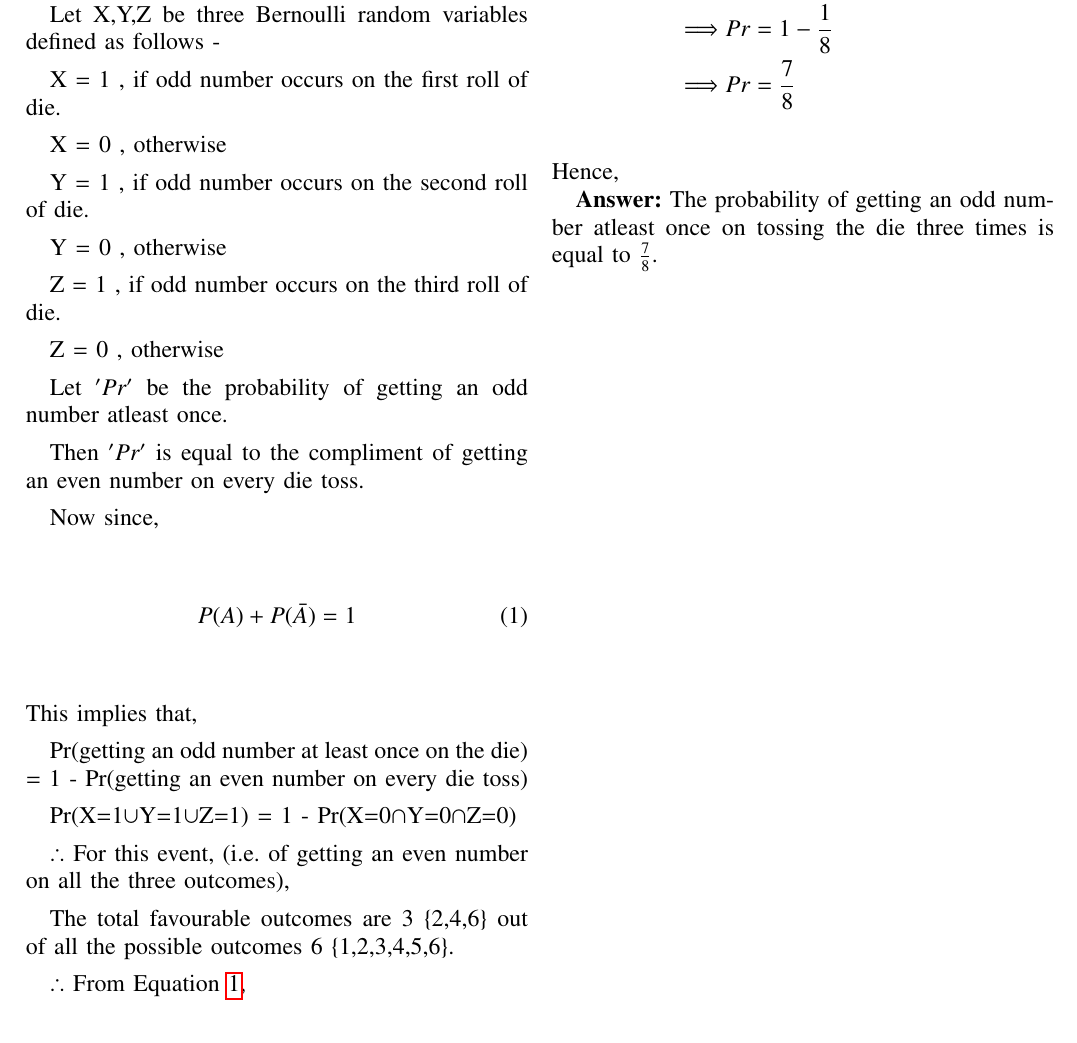
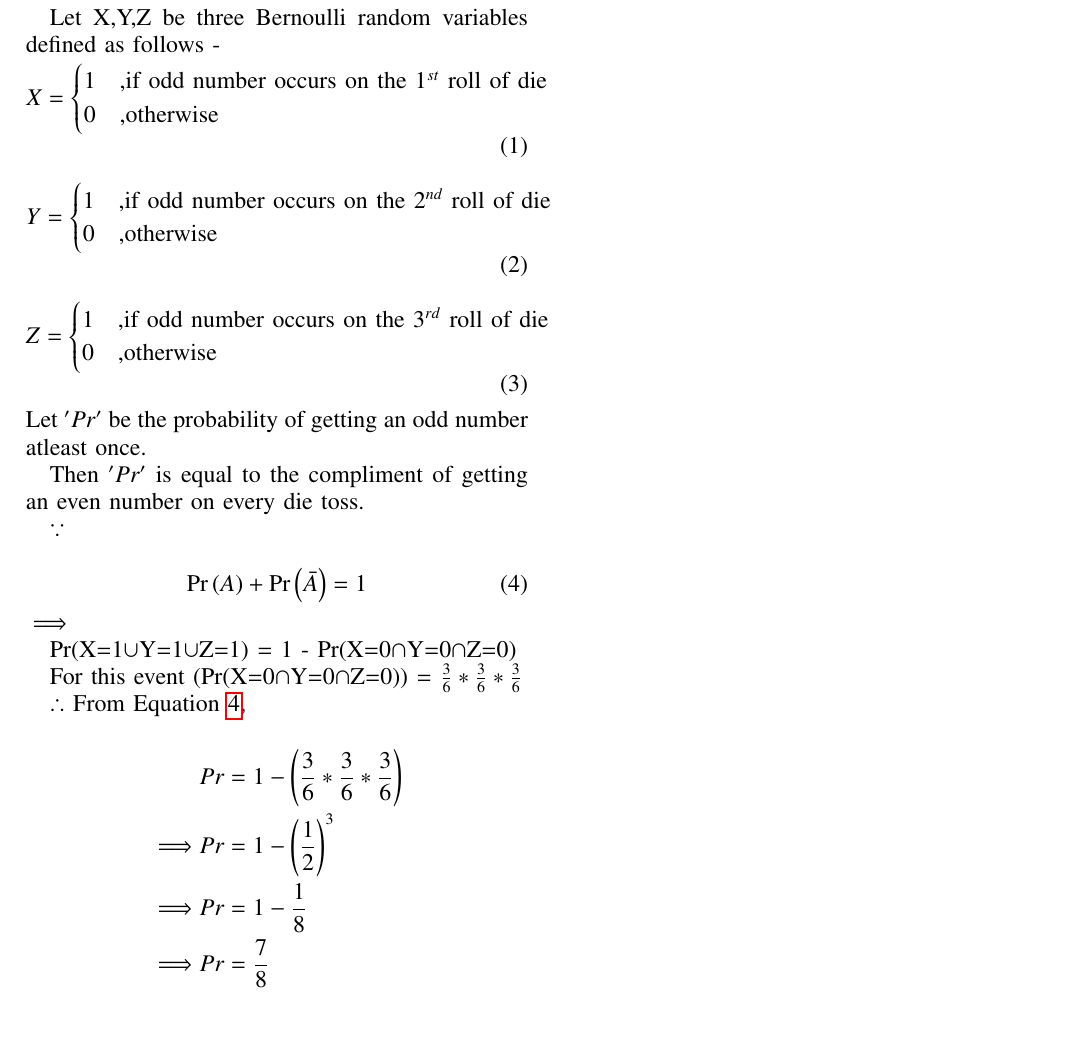
Before and after one commit to ShreyasPremkhede/Course-ID-1110, a LaTeX problem sheet (Assignment_1.tex): part of the page, cut so that both start at the same text. Compiled offline with pdfLaTeX.

Commit message:
Add files via upload

```diff
--- a/Assignment_1.tex
+++ b/Assignment_1.tex
@@ -305,36 +302,41 @@ columns=fullflexible
 
 
 Let X,Y,Z be three Bernoulli random variables defined as follows -
-
-X = 1 , if odd number occurs on the first roll of die.
-
-X = 0 , otherwise
-
-Y = 1 , if odd number occurs on the second roll of die.
-
-Y = 0 , otherwise
-
-Z = 1 , if odd number occurs on the third roll of die.
-
-Z = 0 , otherwise
-
+\begin{align}
+X =
+\begin{cases}
+1 &\text{,if odd number occurs on the 1$^{st}$ roll of die}\\
+0 &\text{,otherwise}
+\end{cases}
+\end{align}
+\begin{align}
+Y =
+\begin{cases}
+1 &\text{,if odd number occurs on the 2$^{nd}$ roll of die}\\
+0 &\text{,otherwise}
+\end{cases}
+\end{align}
+\begin{align}
+Z =
+\begin{cases}
+1 &\text{,if odd number occurs on the 3$^{rd}$ roll of die}\\
+0 &\text{,otherwise}
+\end{cases}
+\end{align}
 Let $'Pr'$ be the probability of getting an odd number atleast once.
 
 Then $'Pr'$ is equal to the compliment of getting an even number on every die toss.
 
-Now since,
+$\because$
+
 \begin{equation} \label{eq:Equations}
-P(A) + P(\bar{A}) = 1
+\pr{A} + \pr {\bar A} = 1
 \end{equation}
-This implies that,
-
-Pr(getting an odd number at least once on the die) = 1 - Pr(getting an even number on every die toss)
+$\implies$
 
 Pr(X=1$\cup$Y=1$\cup$Z=1) = 1 - Pr(X=0$\cap$Y=0$\cap$Z=0)
 
-$\therefore$ For this event, (i.e. of getting an even number on all the three outcomes),
-
- The total favourable outcomes are 3 \{2,4,6\} out of all the possible outcomes 6 \{1,2,3,4,5,6\}.
+For this event (Pr(X=0$\cap$Y=0$\cap$Z=0)) = \(\frac{3}{6} * \frac{3}{6} * \frac{3}{6}\)
 
 $\therefore$ From Equation \ref{eq:Equations},
 
@@ -344,8 +346,5 @@ $\therefore$ From Equation \ref{eq:Equations},
 \implies& Pr = 1 - \frac{1}{8}\\
 \implies& Pr=\frac{7}{8}\\
 \end{align*}
-Hence,
-
-\textbf{Answer:} The probability of getting an odd number atleast once on tossing the die three times is equal to \(\frac {7}{8}\).
 
 \end{document}
```
Also changed, not shown: Assignment_1.pdf, Assignment_1.tex (3 more changed lines), 2 other files.
